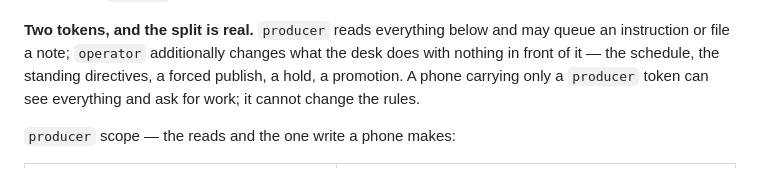
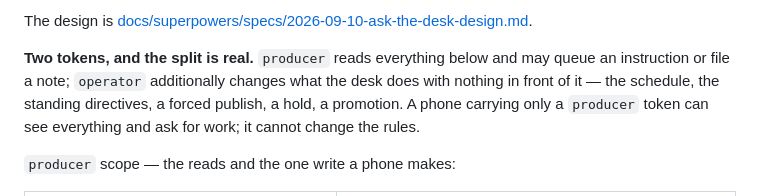
Before and after one commit to david0ha/wp_news_esp32, a Markdown page: docs/app-control.md, the part around one of its changes. GitHub-like rendering.

```diff
--- a/docs/app-control.md
+++ b/docs/app-control.md
@@ -514,3 +591,6 @@ the only place the split is actually decided, as it stood on this branch;
+The design is
+[docs/superpowers/specs/2026-09-10-ask-the-desk-design.md](superpowers/specs/2026-09-10-ask-the-desk-design.md).
+
 **Two tokens, and the split is real.** `producer` reads everything below and
 may queue an instruction or file a note; `operator` additionally changes what
 the desk does with nothing in front of it — the schedule, the standing
```
Also changed, not shown: other parts of docs/app-control.md (+77 -0 lines).
